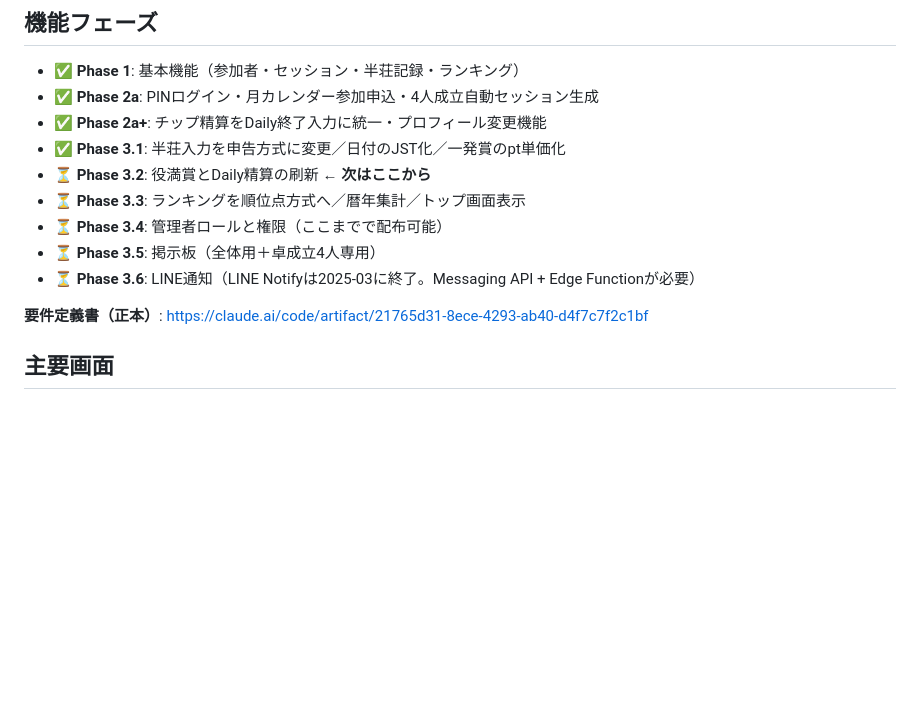
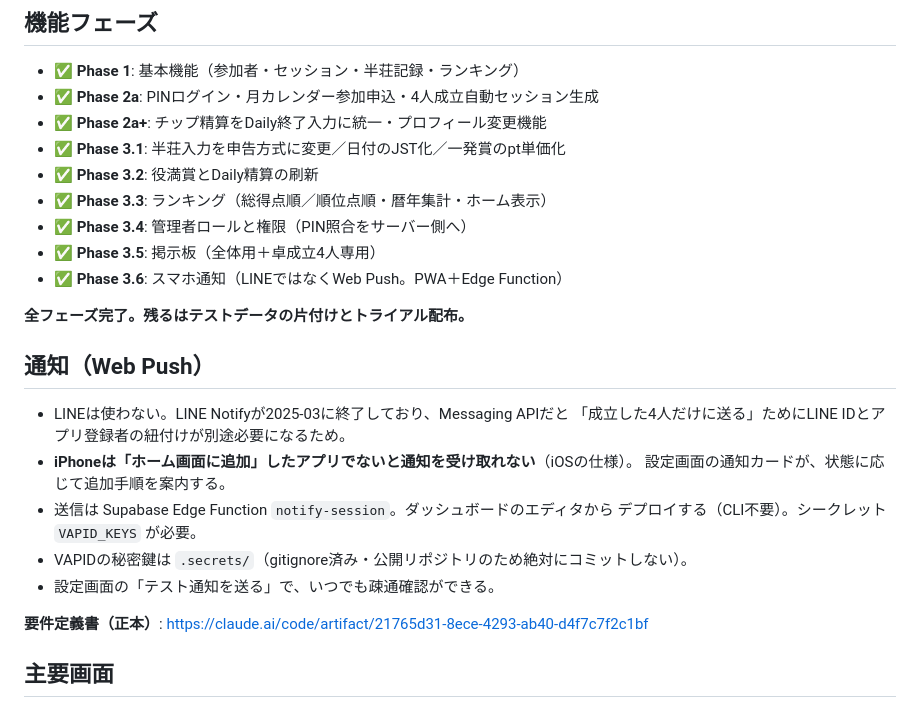
Before and after one commit to Zhuojishushu/mahjong-tracker, a Markdown page: CLAUDE.md, the part around the change. Rendered like a GitHub page; blank space fills up the shorter version.

Commit message:
docs: 全フェーズ完了を反映し、通知まわりの運用メモを追記
Phase 3.2〜3.6 の完了を記録。通知はLINEではなくWeb Pushを採用した
経緯と、iPhoneではホーム画面に追加したアプリでないと通知を受け取れない
という制約、Edge Functionのデプロイ方法、VAPID秘密鍵の扱いを明記した。

Co-Authored-By: Claude Opus 5 <noreply@anthropic.com>

```diff
--- a/CLAUDE.md
+++ b/CLAUDE.md
@@ -62,11 +62,23 @@ mahjong-tracker/
 - ✅ **Phase 2a**: PINログイン・月カレンダー参加申込・4人成立自動セッション生成
 - ✅ **Phase 2a+**: チップ精算をDaily終了入力に統一・プロフィール変更機能
 - ✅ **Phase 3.1**: 半荘入力を申告方式に変更／日付のJST化／一発賞のpt単価化
-- ⏳ **Phase 3.2**: 役満賞とDaily精算の刷新 ← **次はここから**
-- ⏳ **Phase 3.3**: ランキングを順位点方式へ／暦年集計／トップ画面表示
-- ⏳ **Phase 3.4**: 管理者ロールと権限（ここまでで配布可能）
-- ⏳ **Phase 3.5**: 掲示板（全体用＋卓成立4人専用）
-- ⏳ **Phase 3.6**: LINE通知（LINE Notifyは2025-03に終了。Messaging API + Edge Functionが必要）
+- ✅ **Phase 3.2**: 役満賞とDaily精算の刷新
+- ✅ **Phase 3.3**: ランキング（総得点順／順位点順・暦年集計・ホーム表示）
+- ✅ **Phase 3.4**: 管理者ロールと権限（PIN照合をサーバー側へ）
+- ✅ **Phase 3.5**: 掲示板（全体用＋卓成立4人専用）
+- ✅ **Phase 3.6**: スマホ通知（LINEではなくWeb Push。PWA＋Edge Function）
+
+**全フェーズ完了。残るはテストデータの片付けとトライアル配布。**
+
+## 通知（Web Push）
+- LINEは使わない。LINE Notifyが2025-03に終了しており、Messaging APIだと
+  「成立した4人だけに送る」ためにLINE IDとアプリ登録者の紐付けが別途必要になるため。
+- **iPhoneは「ホーム画面に追加」したアプリでないと通知を受け取れない**（iOSの仕様）。
+  設定画面の通知カードが、状態に応じて追加手順を案内する。
+- 送信は Supabase Edge Function `notify-session`。ダッシュボードのエディタから
+  デプロイする（CLI不要）。シークレット `VAPID_KEYS` が必要。
+- VAPIDの秘密鍵は `.secrets/`（gitignore済み・公開リポジトリのため絶対にコミットしない）。
+- 設定画面の「テスト通知を送る」で、いつでも疎通確認ができる。
 
 **要件定義書（正本）**: https://claude.ai/code/artifact/21765d31-8ece-4293-ab40-d4f7c7f2c1bf
 
```
